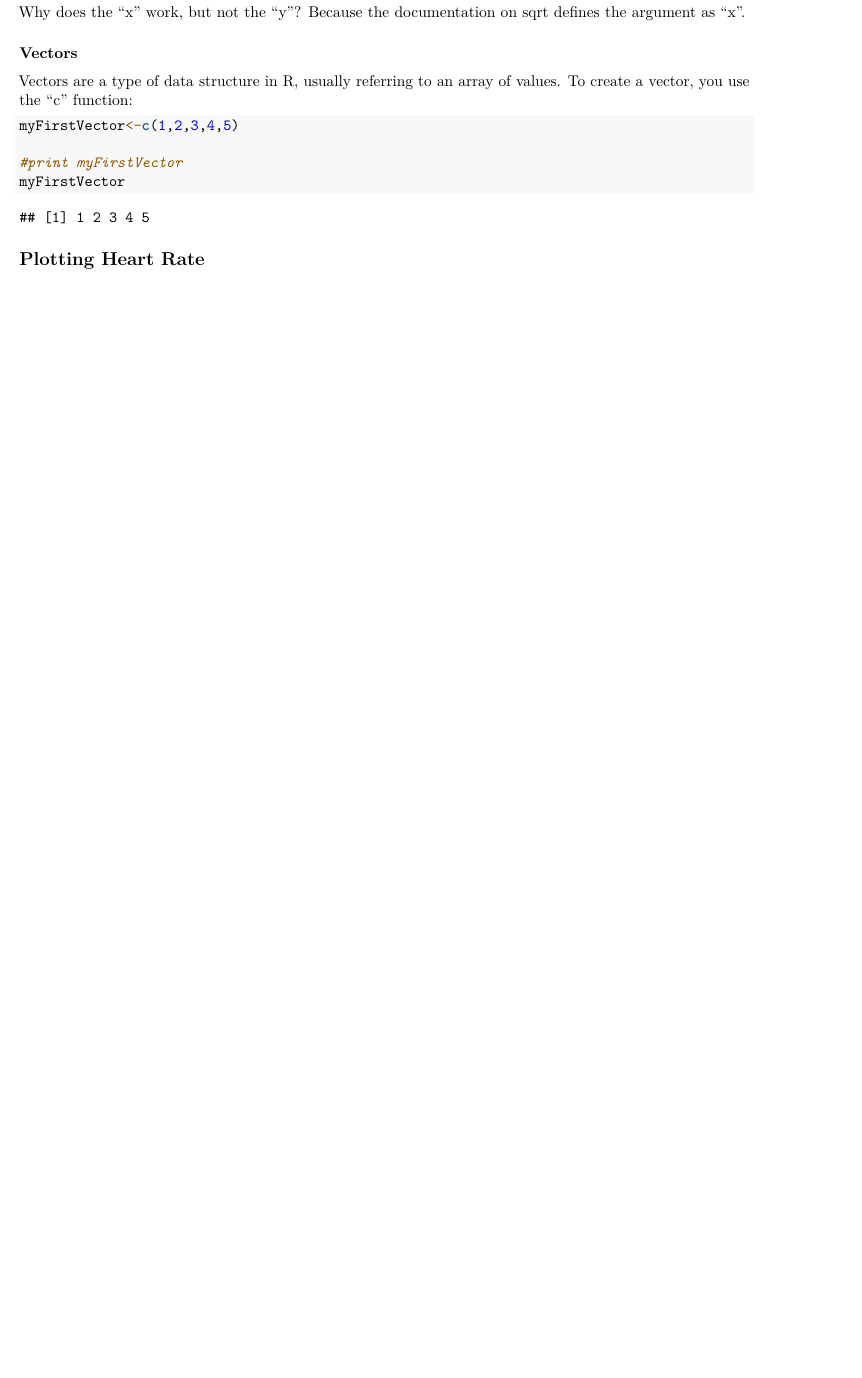
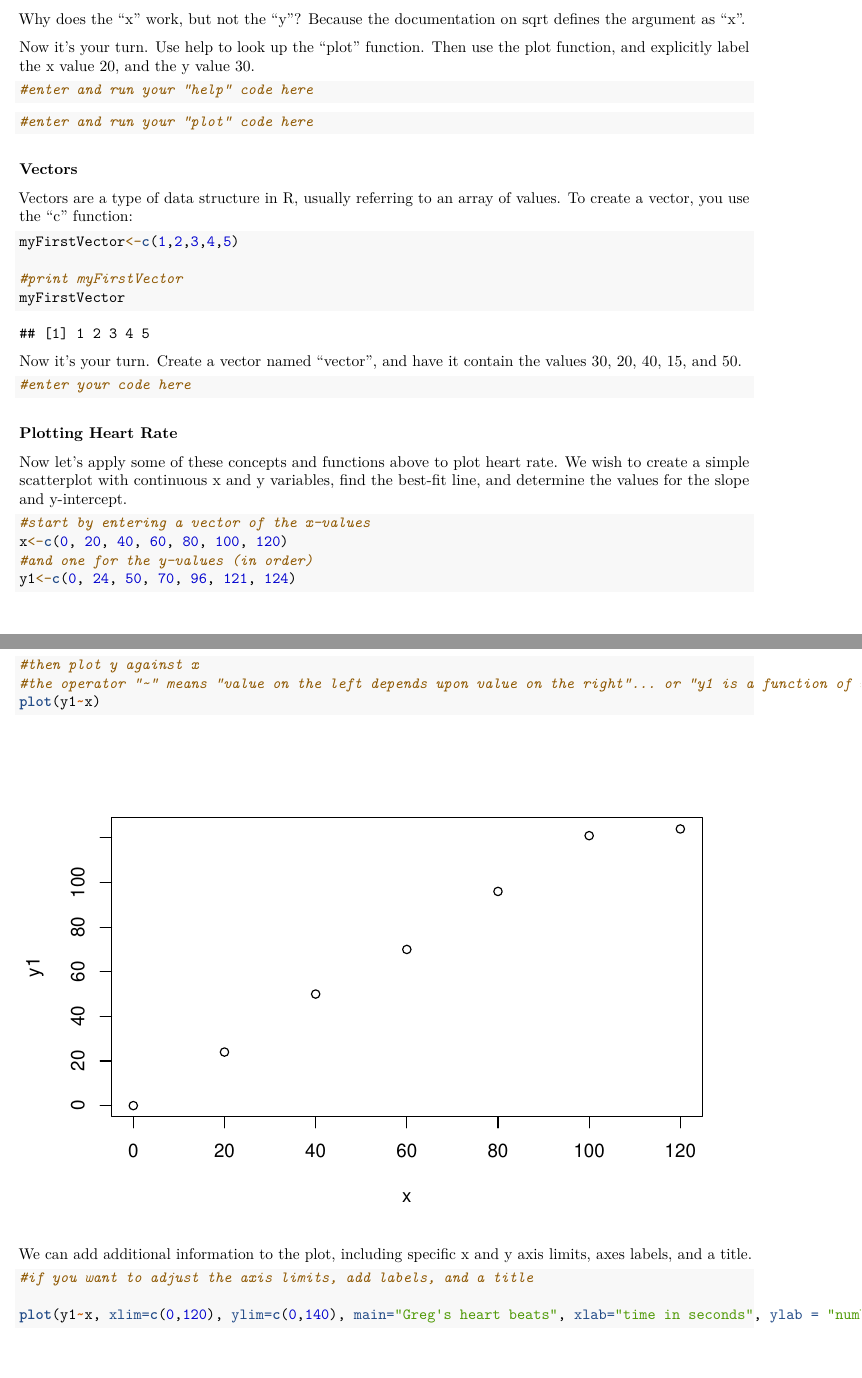
Before and after one commit to jeremymcwilliams/Bio110-Spr2019, an R Markdown document (Week 1 - Heart Rate Lab.Rmd): part of page 2 of 3 before the commit and two parts of pages 2 and 3 of 6 after it, the two joined at a grey line, cut so that both start at the same text, the shorter picture padded with empty space. Rendered offline with R 4.5, knitr and Pandoc, then LaTeX, with nearby package versions; some code elsewhere in the file could not run offline.

Commit message:
middle is somewhat done

````diff
--- a/Week 1 - Heart Rate Lab.Rmd
+++ b/Week 1 - Heart Rate Lab.Rmd
@@ -80,6 +83,20 @@ sqrt(y=9)
 
 Why does the "x" work, but not the "y"? Because the documentation on sqrt defines the argument as "x".
 
+Now it's your turn. Use help to look up the "plot" function. Then use the plot function, and explicitly label the x value 20, and the y value 30.
+
+```{r}
+#enter and run your "help" code here
+
+
+```
+
+
+```{r}
+#enter and run your "plot" code here
+
+
+```
 
 
 ### Vectors
@@ -93,7 +110,35 @@ myFirstVector<-c(1,2,3,4,5)
 myFirstVector
 ```
 
+Now it's your turn. Create a vector named "vector", and have it contain the values 30, 20, 40, 15, and 50.
 
-## Plotting Heart Rate
+```{r}
+#enter your code here
 
 
+```
+
+
+
+### Plotting Heart Rate
+
+Now let's apply some of these concepts and functions above to plot heart rate. We wish to create a simple scatterplot with continuous x and y variables, find the best-fit line, and determine the values for the slope and y-intercept.
+
+```{r}
+#start by entering a vector of the x-values
+x<-c(0, 20, 40, 60, 80, 100, 120)
+#and one for the y-values (in order)
+y1<-c(0, 24, 50, 70, 96, 121, 124)
+#then plot y against x
+#the operator "~" means "value on the left depends upon value on the right"... or "y1 is a function of x":
+plot(y1~x)
+
+
+```
+
+We can add additional information to the plot, including specific x and y axis limits, axes labels, and a title.
+
+```{r}
+#if you want to adjust the axis limits, add labels, and a title
+
+plot(y1~x, xlim=c(0,120), ylim=c(0,140), main="Greg's heart beats", xlab="time in seconds", ylab = "number of heartbeats")
````
Also changed, not shown: Week 1 - Heart Rate Lab.Rmd (24 more changed lines).
